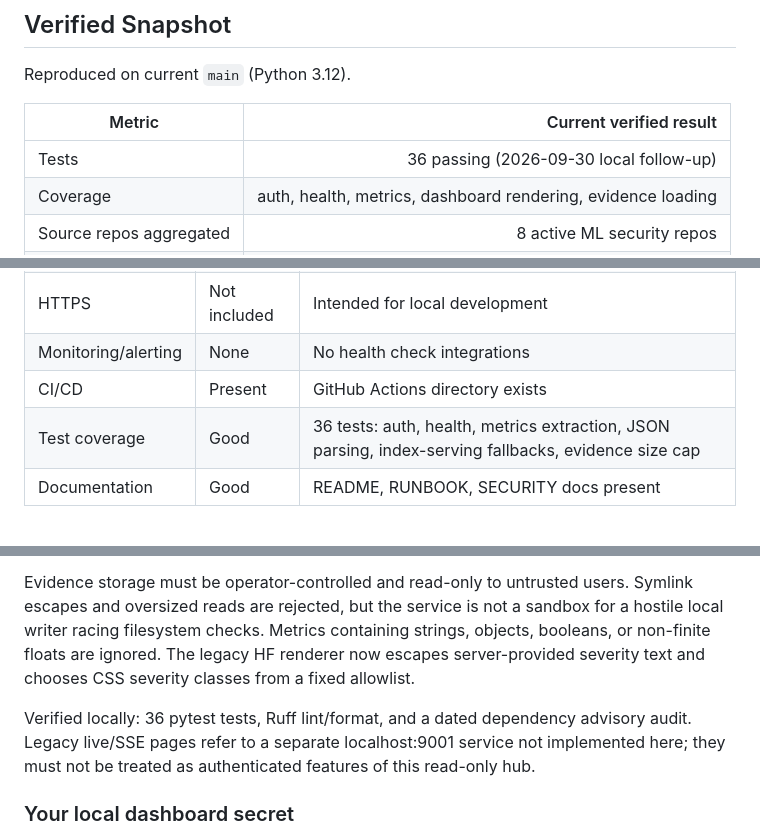
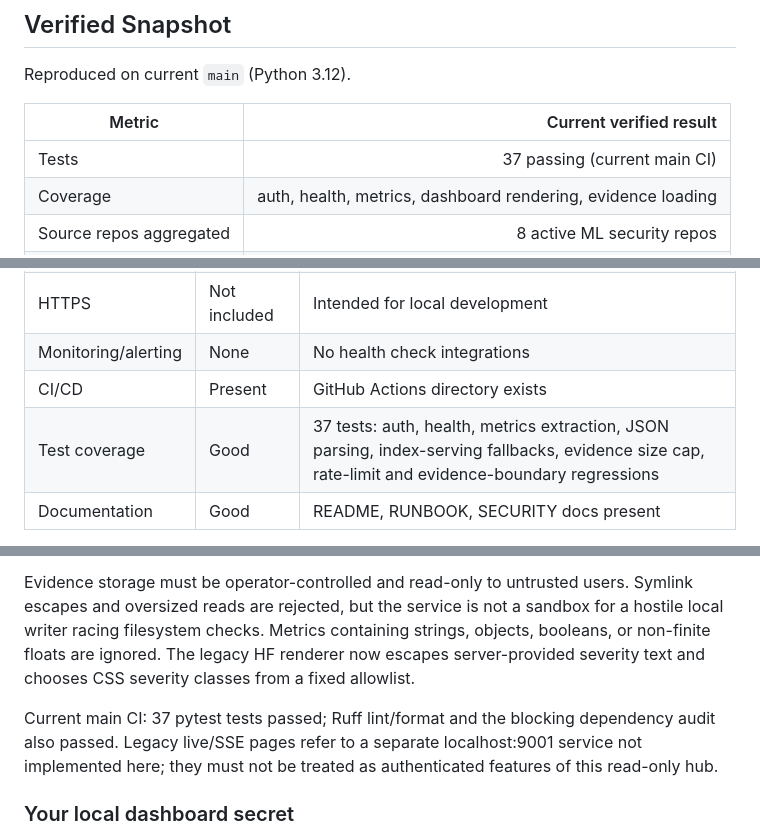
Before and after one commit to poojakira/mlsec-dashboards, a Markdown page: README.md, 3 parts joined by grey strips. Rendered like a GitHub page.

Commit message:
docs: align dashboard test evidence with CI

```diff
--- a/README.md
+++ b/README.md
@@ -26,7 +26,7 @@ Reproduced on current `main` (Python 3.12).
 
 | Metric | Current verified result |
 |---|---:|
-| Tests | 36 passing (2026-09-30 local follow-up) |
+| Tests | 37 passing (current main CI) |
 | Coverage | auth, health, metrics, dashboard rendering, evidence loading |
 | Source repos aggregated | 8 active ML security repos |
 | Auth | token-based on API routes |
@@ -258,7 +258,7 @@ Each per-project dashboard reports metrics from that project's committed test su
 | HTTPS | Not included | Intended for local development |
 | Monitoring/alerting | None | No health check integrations |
 | CI/CD | Present | GitHub Actions directory exists |
-| Test coverage | Good | 36 tests: auth, health, metrics extraction, JSON parsing, index-serving fallbacks, evidence size cap |
+| Test coverage | Good | 37 tests: auth, health, metrics extraction, JSON parsing, index-serving fallbacks, evidence size cap, rate-limit and evidence-boundary regressions |
 | Documentation | Good | README, RUNBOOK, SECURITY docs present |
 
 **Verdict:** Suitable for its stated local developer-tool and portfolio-demo purpose. It is **not** presented as a production-facing service. Public deployment would require HTTPS, distributed/proxy rate limiting, structured logging, stronger operational secret management, and deployment-specific security review.
@@ -342,7 +342,7 @@ The API request budget is keyed to the connection peer, so rotating invalid keys
 
 Evidence storage must be operator-controlled and read-only to untrusted users. Symlink escapes and oversized reads are rejected, but the service is not a sandbox for a hostile local writer racing filesystem checks. Metrics containing strings, objects, booleans, or non-finite floats are ignored. The legacy HF renderer now escapes server-provided severity text and chooses CSS severity classes from a fixed allowlist.
 
-Verified locally: 36 pytest tests, Ruff lint/format, and a dated dependency advisory audit. Legacy live/SSE pages refer to a separate localhost:9001 service not implemented here; they must not be treated as authenticated features of this read-only hub.
+Current main CI: 37 pytest tests passed; Ruff lint/format and the blocking dependency audit also passed. Legacy live/SSE pages refer to a separate localhost:9001 service not implemented here; they must not be treated as authenticated features of this read-only hub.
 
 
 ### Your local dashboard secret
```
